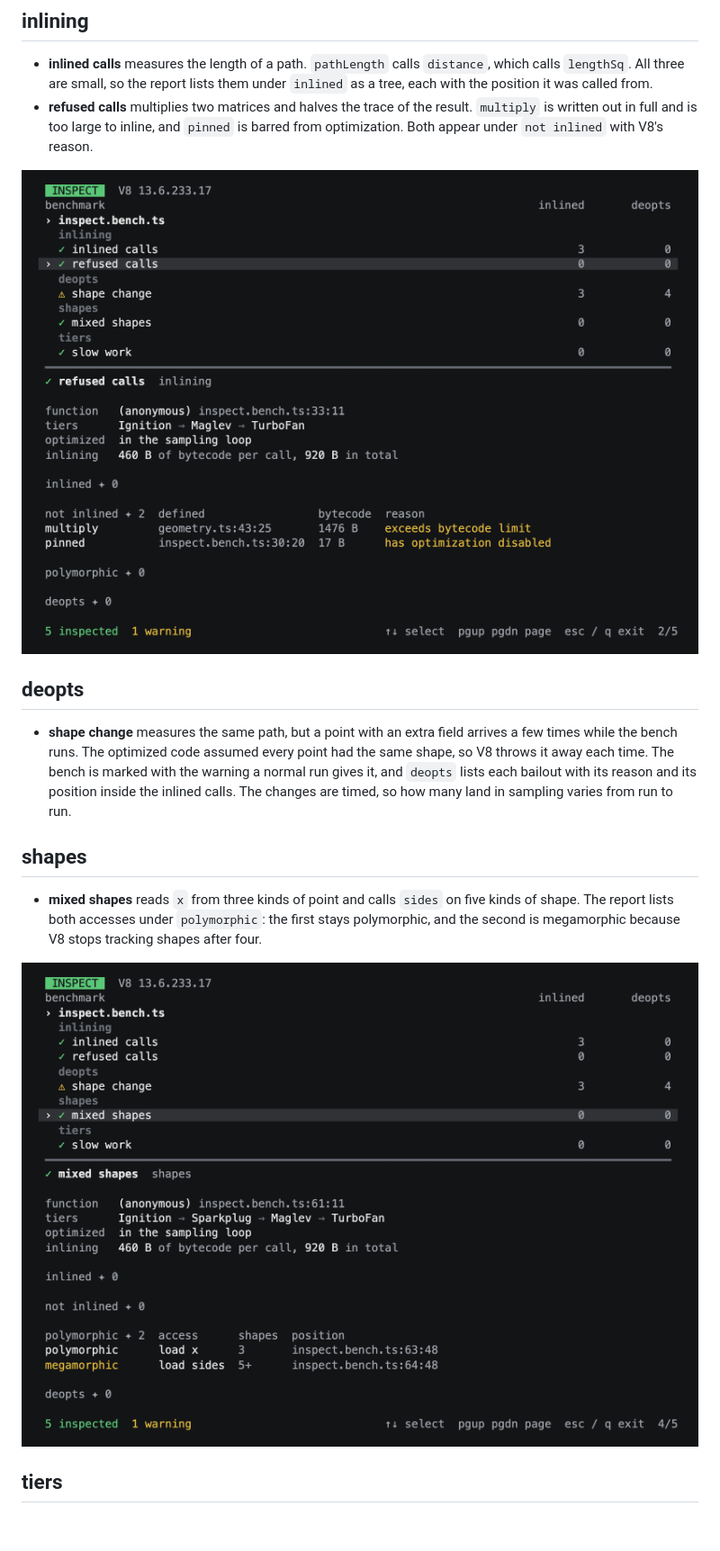
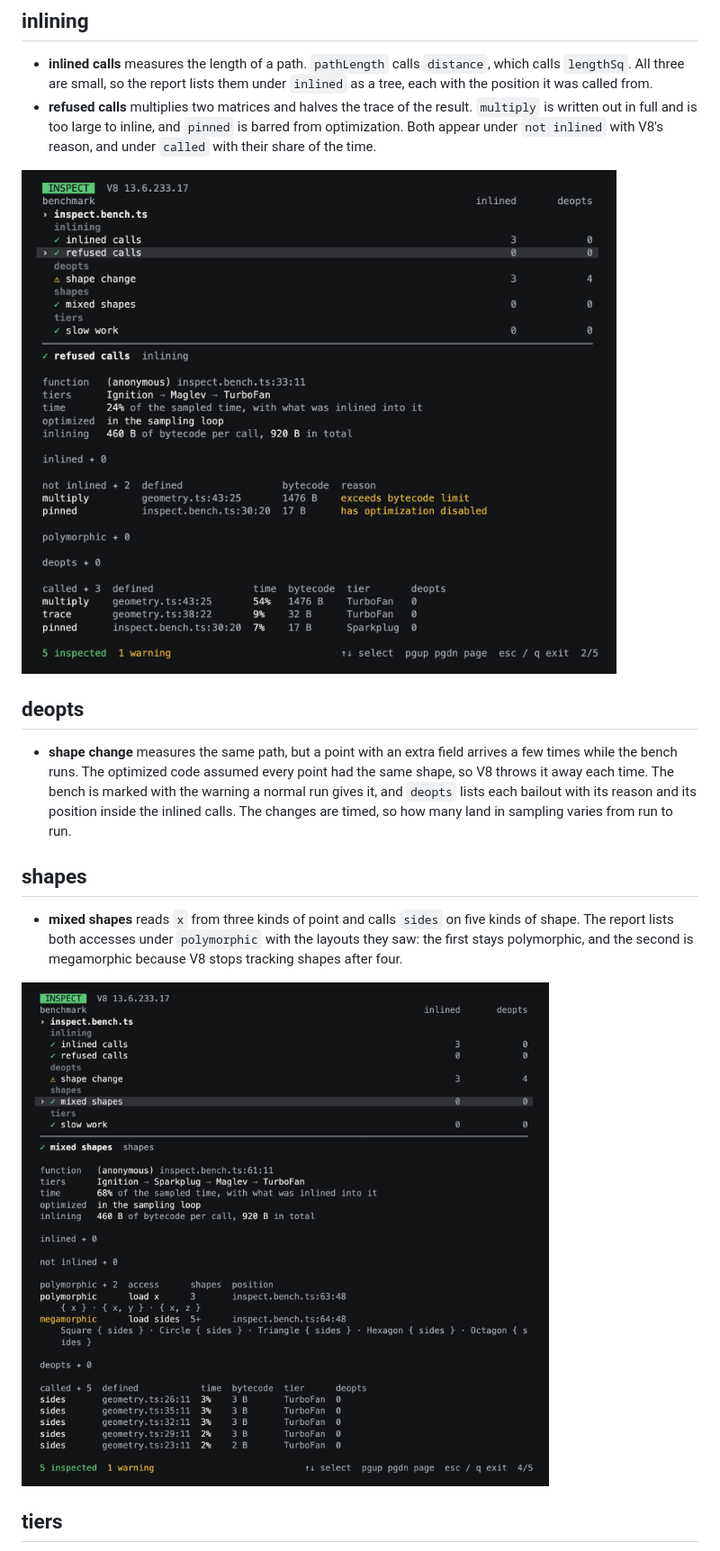
Before and after one commit to pmndrs/labs, a Markdown page: examples/inspect/README.md, the part around the change. Shown at 90% size. Drawn GitHub-style; pictures changed too: docs/images/inspect-calls.png, docs/images/inspect-shapes.png; blank space fills up the shorter version.

```diff
--- a/examples/inspect/README.md
+++ b/examples/inspect/README.md
@@ -16,7 +16,8 @@ pnpm inspect --json       # the same report as JSON on stdout
   with the position it was called from.
 - **refused calls** multiplies two matrices and halves the trace of the result. `multiply` is
   written out in full and is too large to inline, and `pinned` is barred from optimization.
-  Both appear under `not inlined` with V8's reason.
+  Both appear under `not inlined` with V8's reason, and under `called` with their share of
+  the time.
 
 <img src="../../docs/images/inspect-calls.png" width="760" alt="Labs inspect view of the refused calls bench, listing multiply and pinned under not inlined with V8's reasons" />
 
@@ -31,8 +32,9 @@ pnpm inspect --json       # the same report as JSON on stdout
 ## shapes
 
 - **mixed shapes** reads `x` from three kinds of point and calls `sides` on five kinds of
-  shape. The report lists both accesses under `polymorphic`: the first stays polymorphic, and
-  the second is megamorphic because V8 stops tracking shapes after four.
+  shape. The report lists both accesses under `polymorphic` with the layouts they saw: the
+  first stays polymorphic, and the second is megamorphic because V8 stops tracking shapes
+  after four.
 
 <img src="../../docs/images/inspect-shapes.png" width="760" alt="Labs inspect view of the mixed shapes bench, listing one polymorphic and one megamorphic property access" />
 
```
Also changed, not shown: README.md (+13 -7 lines), docs/images/inspect.png, 5 other files.
